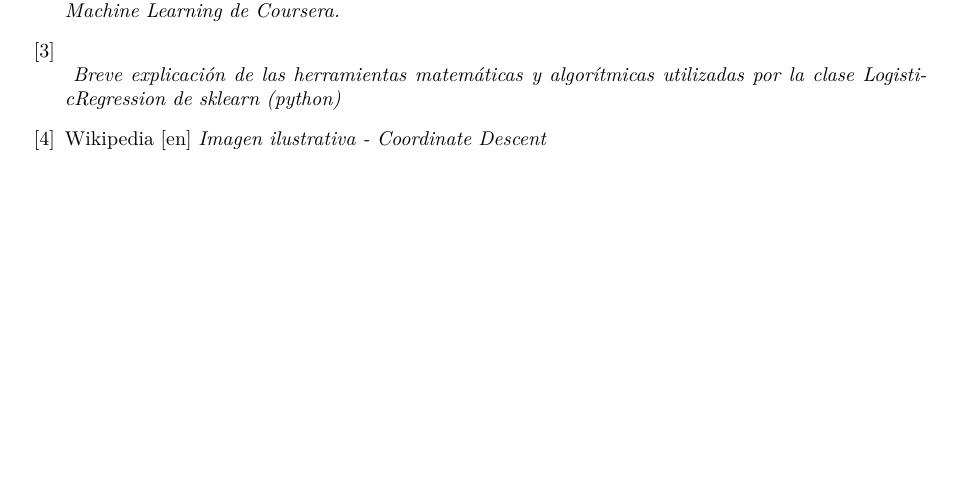
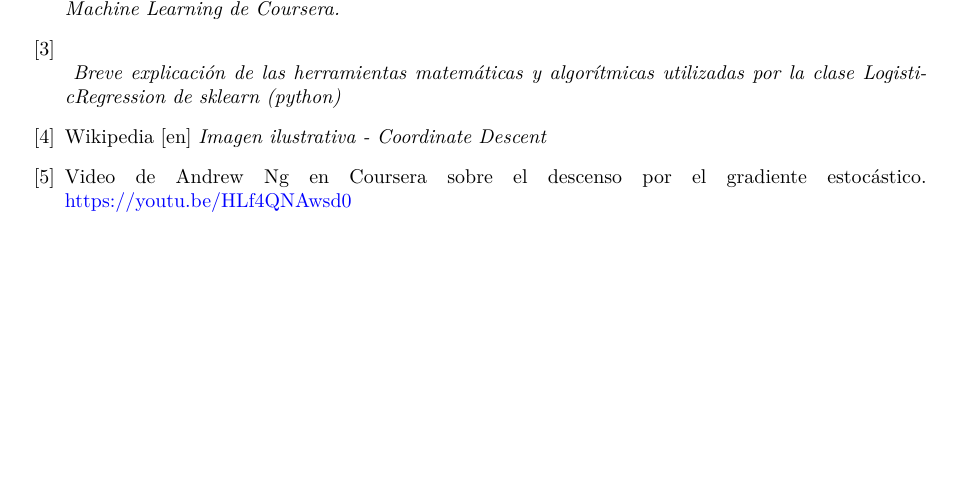
Before and after one commit to Arkenan/tp-datos, a LaTeX document (diseño/informe.tex): part of page 16 of 16, cut so that both start at the same text. Compiled offline with pdfLaTeX.

Commit message:
agrego cita

```diff
--- a/diseño/informe.tex
+++ b/diseño/informe.tex
@@ -111,6 +111,7 @@
 
 \bibitem{wikipediaCoordinateDescent}
 	Wikipedia [en] \textit{Imagen ilustrativa - Coordinate Descent}
+\bibitem{andrewStock} Video de Andrew Ng en Coursera sobre el descenso por el gradiente estocástico. \href{https://youtu.be/HLf4QNAwsd0}{https://youtu.be/HLf4QNAwsd0}
 \end{thebibliography}
 
 \end{document}
```
